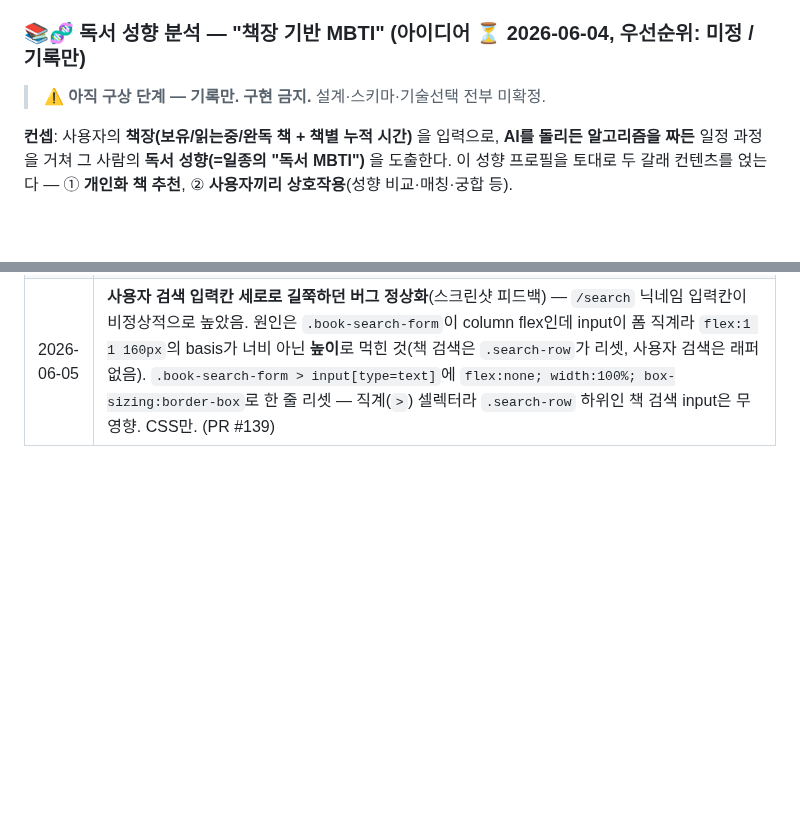
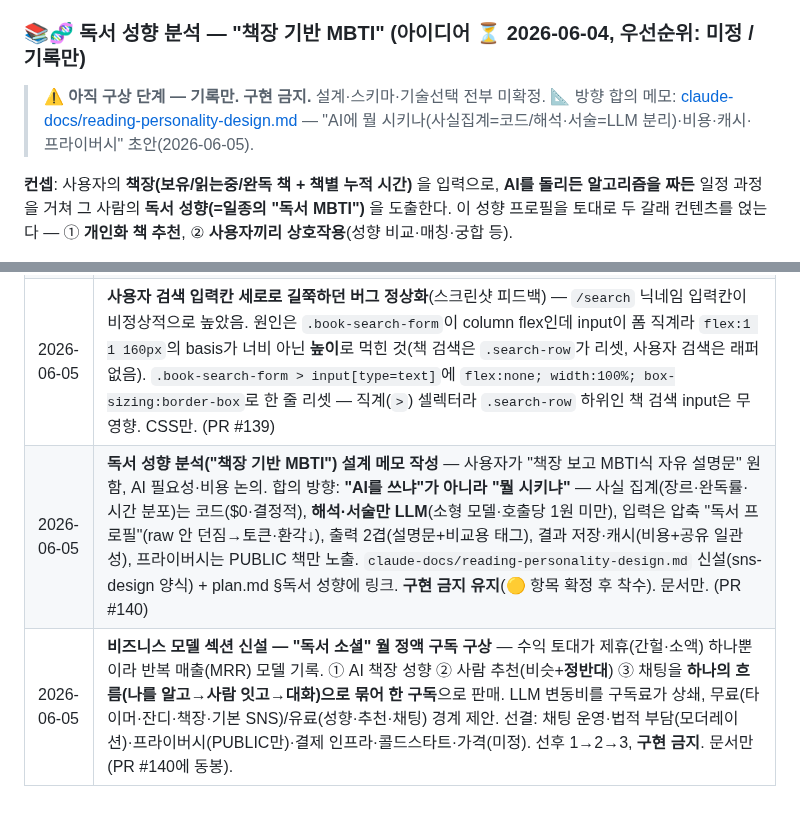
Before and after one commit to Goospel/booktimer, a Markdown page: plan.md, 2 parts joined by grey strips. GitHub-like rendering; blank space fills up the shorter version.

```diff
--- a/plan.md
+++ b/plan.md
@@ -266,6 +266,7 @@ HTTP→HTTPS 301 리다이렉트 + Route 53 alias. 배경 개념 **N-021**.
 ### 📚🧬 독서 성향 분석 — "책장 기반 MBTI" (아이디어 ⏳ 2026-06-04, 우선순위: 미정 / 기록만)
 
 > ⚠️ **아직 구상 단계 — 기록만. 구현 금지.** 설계·스키마·기술선택 전부 미확정.
+> 📐 방향 합의 메모: [claude-docs/reading-personality-design.md](claude-docs/reading-personality-design.md) — "AI에 뭘 시키나(사실집계=코드/해석·서술=LLM 분리)·비용·캐시·프라이버시" 초안(2026-06-05).
 
 **컨셉**: 사용자의 **책장(보유/읽는중/완독 책 + 책별 누적 시간)** 을 입력으로, **AI를 돌리든 알고리즘을
 짜든** 일정 과정을 거쳐 그 사람의 **독서 성향(=일종의 "독서 MBTI")** 을 도출한다. 이 성향 프로필을
@@ -531,3 +573,5 @@ SNS 토대(팔로우·공개범위·프로필)가 깔려 있어 ②의 사용자
 | 2026-06-05 | **측정 책 드롭다운 상태별 그룹화 + 최근 읽은 책 자동선택** — 드롭다운("읽을 책")에서 완독/읽는중이 안 나뉘고 무조건 맨 위(최근 등록) 책이 잡히던 문제(스크린샷 피드백). 읽고싶음(WANT_TO_READ) 제외(아직 안 편 책 측정은 무의미), `<optgroup>`「읽는 중」/「완독」으로 시각 구분, 가장 최근 측정한 책(startedAt 최신 세션의 책) 미리 선택(이력 없으면 브라우저 기본=첫 옵션). `DashboardModel` `books`→`readingBooks`/`finishedBooks`+`recentBookId`, `ReadingSessionRepository.findRecentlyReadBookIds(user, Pageable)`. Flyway 신규 없음. TDD(상태별 분리·recentBookId, Red→Green). (PR #134) + 학습노트 **N-045**(Spring Data 최신 N건은 Pageable로 limit, PR #135) |
 | 2026-06-05 | **독서 기록에서 세션 "횟수" 제거 → 읽은 책 표시**(스크린샷 피드백) — 1분도 안 읽고 멈춘 측정까지 "N회"로 세어 횟수 지표가 부풀고 의미가 약했음. 횟수를 빼고 그날 **읽은 책 제목**(+총 시간 유지)을 보여줌. `DailyReadingRecord.sessionCount`(int)→`bookTitles`(List, 중복 제거·읽은 순서), `ReadingHistoryService`는 책 미지정(레거시 null) 세션은 제목 없이 시간만 합산, book-detail은 한 책이라 횟수만 제거. history.html 날짜+책 2단 레이아웃, `.record-count` CSS 제거. Flyway 신규 없음. TDD(같은날 책제목 모음·중복제거·공개잔디 제목, Red→Green). (PR #138) |
 | 2026-06-05 | **사용자 검색 입력칸 세로로 길쭉하던 버그 정상화**(스크린샷 피드백) — `/search` 닉네임 입력칸이 비정상적으로 높았음. 원인은 `.book-search-form`이 column flex인데 input이 폼 직계라 `flex:1 1 160px`의 basis가 너비 아닌 **높이**로 먹힌 것(책 검색은 `.search-row`가 리셋, 사용자 검색은 래퍼 없음). `.book-search-form > input[type=text]`에 `flex:none; width:100%; box-sizing:border-box`로 한 줄 리셋 — 직계(`>`) 셀렉터라 `.search-row` 하위인 책 검색 input은 무영향. CSS만. (PR #139) |
+| 2026-06-05 | **독서 성향 분석("책장 기반 MBTI") 설계 메모 작성** — 사용자가 "책장 보고 MBTI식 자유 설명문" 원함, AI 필요성·비용 논의. 합의 방향: **"AI를 쓰냐"가 아니라 "뭘 시키냐"** — 사실 집계(장르·완독률·시간 분포)는 코드($0·결정적), **해석·서술만 LLM**(소형 모델·호출당 1원 미만), 입력은 압축 "독서 프로필"(raw 안 던짐→토큰·환각↓), 출력 2겹(설명문+비교용 태그), 결과 저장·캐시(비용+공유 일관성), 프라이버시는 PUBLIC 책만 노출. `claude-docs/reading-personality-design.md` 신설(sns-design 양식) + plan.md §독서 성향에 링크. **구현 금지 유지**(🟡 항목 확정 후 착수). 문서만. (PR #140) |
+| 2026-06-05 | **비즈니스 모델 섹션 신설 — "독서 소셜" 월 정액 구독 구상** — 수익 토대가 제휴(간헐·소액) 하나뿐이라 반복 매출(MRR) 모델 기록. ① AI 책장 성향 ② 사람 추천(비슷+**정반대**) ③ 채팅을 **하나의 흐름(나를 알고→사람 잇고→대화)으로 묶어 한 구독**으로 판매. LLM 변동비를 구독료가 상쇄, 무료(타이머·잔디·책장·기본 SNS)/유료(성향·추천·채팅) 경계 제안. 선결: 채팅 운영·법적 부담(모더레이션)·프라이버시(PUBLIC만)·결제 인프라·콜드스타트·가격(미정). 선후 1→2→3, **구현 금지**. 문서만(PR #140에 동봉). |
```
Also changed, not shown: other parts of plan.md (+41 -0 lines), claude-docs/reading-personality-design.md (added, +123 -0 lines).
